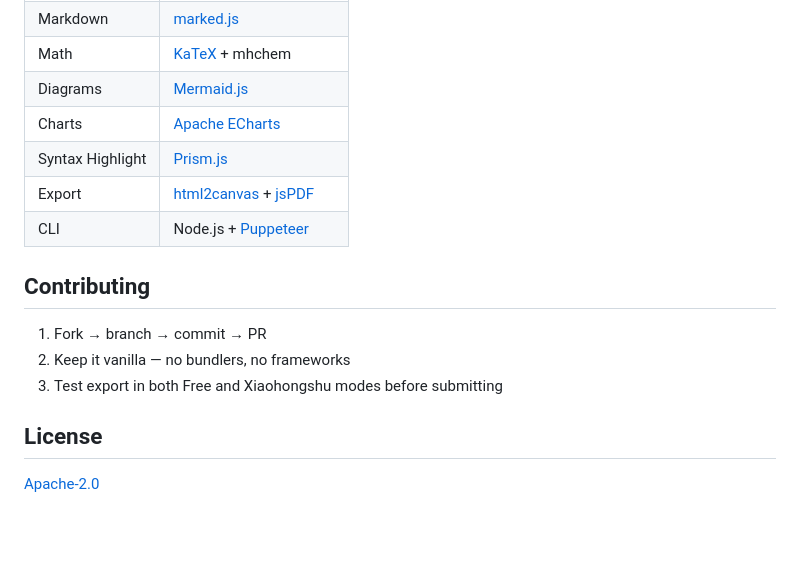
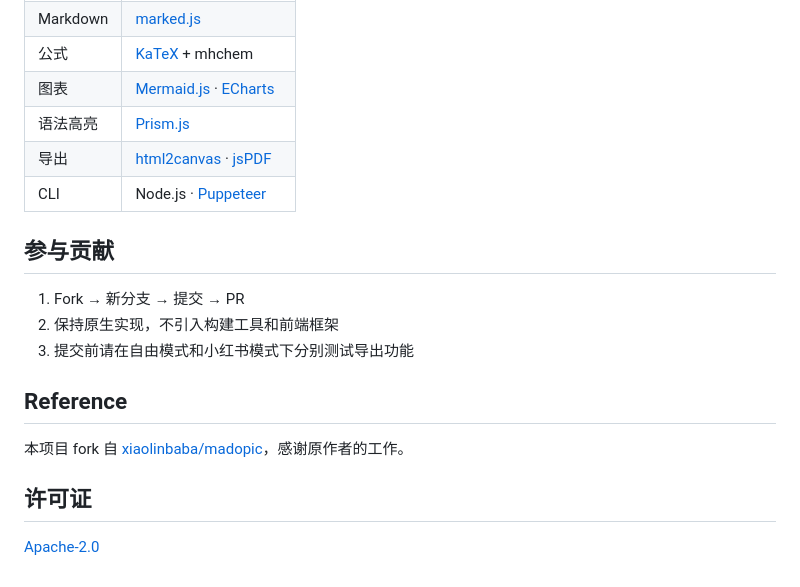
Before and after one commit to LgoLgo/md2pic, a Markdown page: README.md, the part around one of its changes. GitHub-like rendering; blank space fills up the shorter version.

```diff
--- a/README.md
+++ b/README.md
@@ -197,17 +194,20 @@ Key design decisions:
 | Markdown | [marked.js](https://marked.js.org/) |
-| Math | [KaTeX](https://katex.org/) + mhchem |
-| Diagrams | [Mermaid.js](https://mermaid.js.org/) |
-| Charts | [Apache ECharts](https://echarts.apache.org/) |
-| Syntax Highlight | [Prism.js](https://prismjs.com/) |
-| Export | [html2canvas](https://html2canvas.hertzen.com/) + [jsPDF](https://github.com/parallax/jsPDF) |
-| CLI | Node.js + [Puppeteer](https://pptr.dev/) |
+| 公式 | [KaTeX](https://katex.org/) + mhchem |
+| 图表 | [Mermaid.js](https://mermaid.js.org/) · [ECharts](https://echarts.apache.org/) |
+| 语法高亮 | [Prism.js](https://prismjs.com/) |
+| 导出 | [html2canvas](https://html2canvas.hertzen.com/) · [jsPDF](https://github.com/parallax/jsPDF) |
+| CLI | Node.js · [Puppeteer](https://pptr.dev/) |
 
-## Contributing
+## 参与贡献
 
-1. Fork → branch → commit → PR
-2. Keep it vanilla — no bundlers, no frameworks
-3. Test export in both Free and Xiaohongshu modes before submitting
+1. Fork → 新分支 → 提交 → PR
+2. 保持原生实现，不引入构建工具和前端框架
+3. 提交前请在自由模式和小红书模式下分别测试导出功能
 
-## License
+## Reference
+
+本项目 fork 自 [xiaolinbaba/madopic](https://github.com/xiaolinbaba/madopic)，感谢原作者的工作。
+
+## 许可证
 
 [Apache-2.0](LICENSE)
```
Also changed, not shown: other parts of README.md (+73 -76 lines).
